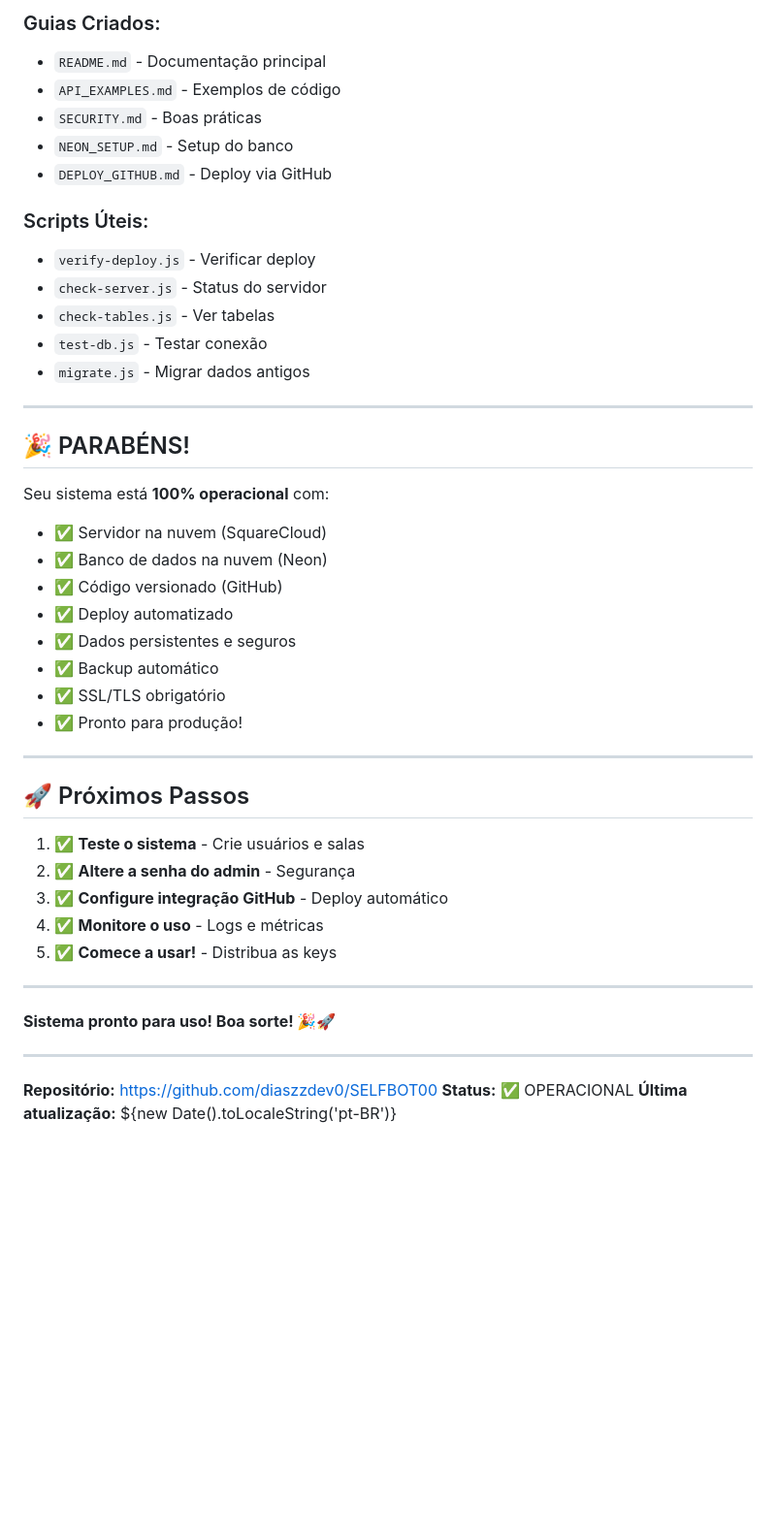
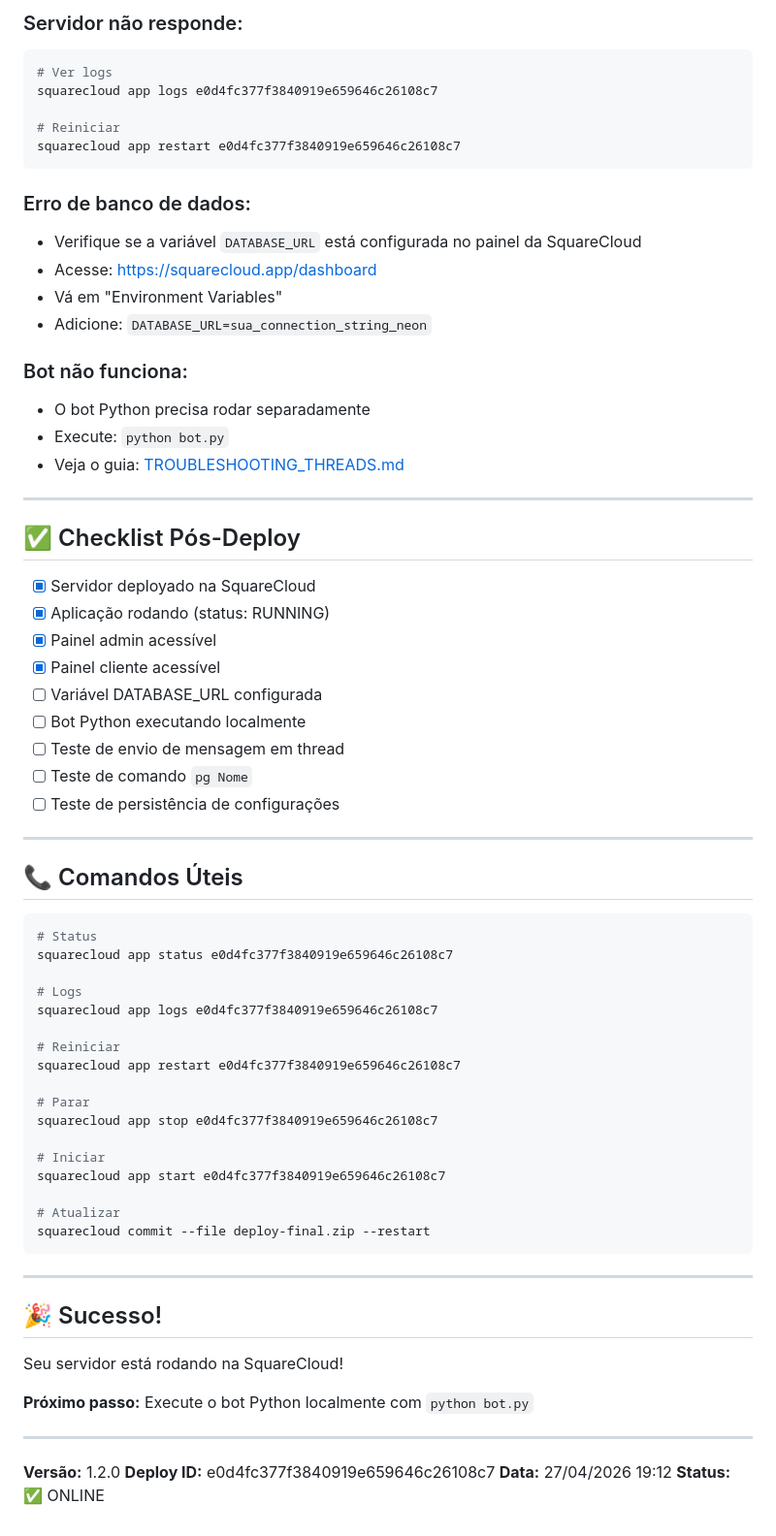
Before and after one commit to diaszzdev0/SELFBOT00, a Markdown page: DEPLOY_SUCESSO.md, the part around one of its changes. Shown at 97% size. Rendered like a GitHub page; blank space fills up the shorter version.

Commit message:
docs: deploy v1.2.0 realizado com sucesso na SquareCloud

````diff
--- a/DEPLOY_SUCESSO.md
+++ b/DEPLOY_SUCESSO.md
@@ -188,49 +150,73 @@ npm run test-db        # Testar conexão
 
-### Guias Criados:
-- `README.md` - Documentação principal
-- `API_EXAMPLES.md` - Exemplos de código
-- `SECURITY.md` - Boas práticas
-- `NEON_SETUP.md` - Setup do banco
-- `DEPLOY_GITHUB.md` - Deploy via GitHub
+### Servidor não responde:
+```bash
+# Ver logs
+squarecloud app logs e0d4fc377f3840919e659646c26108c7
 
-### Scripts Úteis:
-- `verify-deploy.js` - Verificar deploy
-- `check-server.js` - Status do servidor
-- `check-tables.js` - Ver tabelas
-- `test-db.js` - Testar conexão
-- `migrate.js` - Migrar dados antigos
+# Reiniciar
+squarecloud app restart e0d4fc377f3840919e659646c26108c7
+```
+
+### Erro de banco de dados:
+- Verifique se a variável `DATABASE_URL` está configurada no painel da SquareCloud
+- Acesse: https://squarecloud.app/dashboard
+- Vá em "Environment Variables"
+- Adicione: `DATABASE_URL=sua_connection_string_neon`
+
+### Bot não funciona:
+- O bot Python precisa rodar separadamente
+- Execute: `python bot.py`
+- Veja o guia: [TROUBLESHOOTING_THREADS.md](TROUBLESHOOTING_THREADS.md)
 
 ---
 
-## 🎉 PARABÉNS!
+## ✅ Checklist Pós-Deploy
 
-Seu sistema está **100% operacional** com:
-
-- ✅ Servidor na nuvem (SquareCloud)
-- ✅ Banco de dados na nuvem (Neon)
-- ✅ Código versionado (GitHub)
-- ✅ Deploy automatizado
-- ✅ Dados persistentes e seguros
-- ✅ Backup automático
-- ✅ SSL/TLS obrigatório
-- ✅ Pronto para produção!
+- [x] Servidor deployado na SquareCloud
+- [x] Aplicação rodando (status: RUNNING)
+- [x] Painel admin acessível
+- [x] Painel cliente acessível
+- [ ] Variável DATABASE_URL configurada
+- [ ] Bot Python executando localmente
+- [ ] Teste de envio de mensagem em thread
+- [ ] Teste de comando `pg Nome`
+- [ ] Teste de persistência de configurações
 
 ---
 
-## 🚀 Próximos Passos
+## 📞 Comandos Úteis
 
-1. ✅ **Teste o sistema** - Crie usuários e salas
-2. ✅ **Altere a senha do admin** - Segurança
-3. ✅ **Configure integração GitHub** - Deploy automático
-4. ✅ **Monitore o uso** - Logs e métricas
-5. ✅ **Comece a usar!** - Distribua as keys
+```bash
+# Status
+squarecloud app status e0d4fc377f3840919e659646c26108c7
+
+# Logs
+squarecloud app logs e0d4fc377f3840919e659646c26108c7
+
+# Reiniciar
+squarecloud app restart e0d4fc377f3840919e659646c26108c7
+
+# Parar
+squarecloud app stop e0d4fc377f3840919e659646c26108c7
+
+# Iniciar
+squarecloud app start e0d4fc377f3840919e659646c26108c7
+
+# Atualizar
+squarecloud commit --file deploy-final.zip --restart
+```
 
 ---
 
-**Sistema pronto para uso! Boa sorte! 🎉🚀**
+## 🎉 Sucesso!
+
+Seu servidor está rodando na SquareCloud!
+
+**Próximo passo:** Execute o bot Python localmente com `python bot.py`
 
 ---
 
-**Repositório:** https://github.com/diaszzdev0/SELFBOT00
-**Status:** ✅ OPERACIONAL
-**Última atualização:** ${new Date().toLocaleString('pt-BR')}
+**Versão:** 1.2.0
+**Deploy ID:** e0d4fc377f3840919e659646c26108c7
+**Data:** 27/04/2026 19:12
+**Status:** ✅ ONLINE
````
Also changed, not shown: other parts of DEPLOY_SUCESSO.md (+112 -150 lines).
